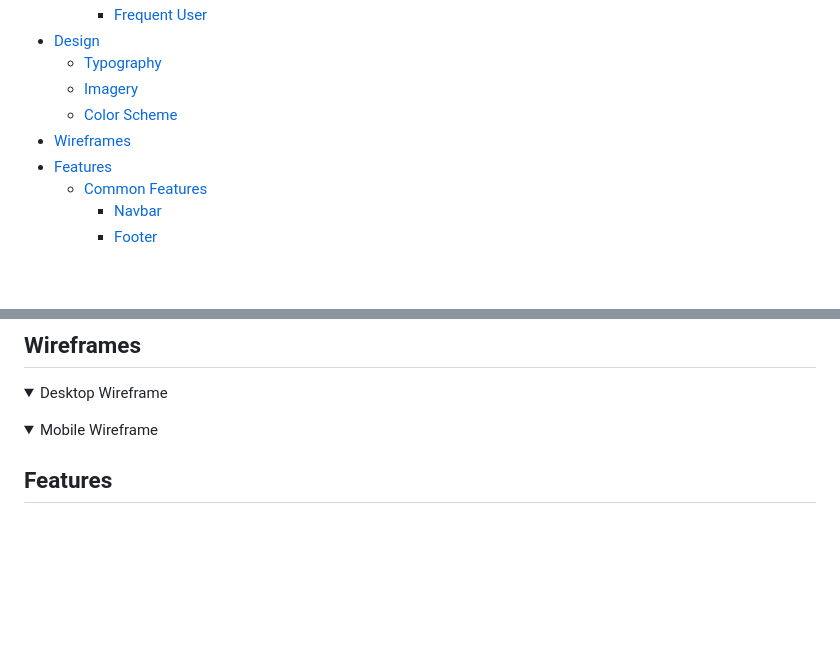
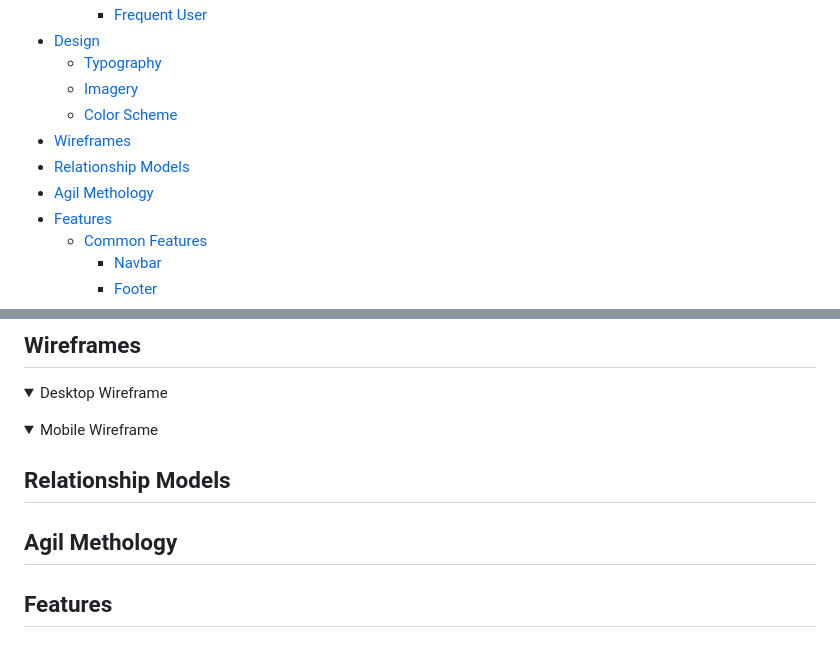
Before and after one commit to FlorianS4/project_4_django, a Markdown page: README.md, 2 parts joined by grey strips. Rendered like a GitHub page; folded sections open; blank space fills up the shorter version.

```diff
--- a/README.md
+++ b/README.md
@@ -14,6 +14,8 @@
     - [Imagery](#imagery)
     - [Color Scheme](#color-scheme)
 - [Wireframes](#wireframes)
+- [Relationship Models](relationship-models)
+- [Agil Methology](#agil-methology)
 - [Features](#features)
     - [Common Features](#common-features)
       - [Navbar](#navbar)
@@ -98,6 +100,10 @@ All Images were taken from different websites. I give credit to them in the [cre
 <summary>Mobile Wireframe</summary>
 
 </details>
+
+## Relationship Models
+
+## Agil Methology
 
 ## Features
 ### Common Features
```
